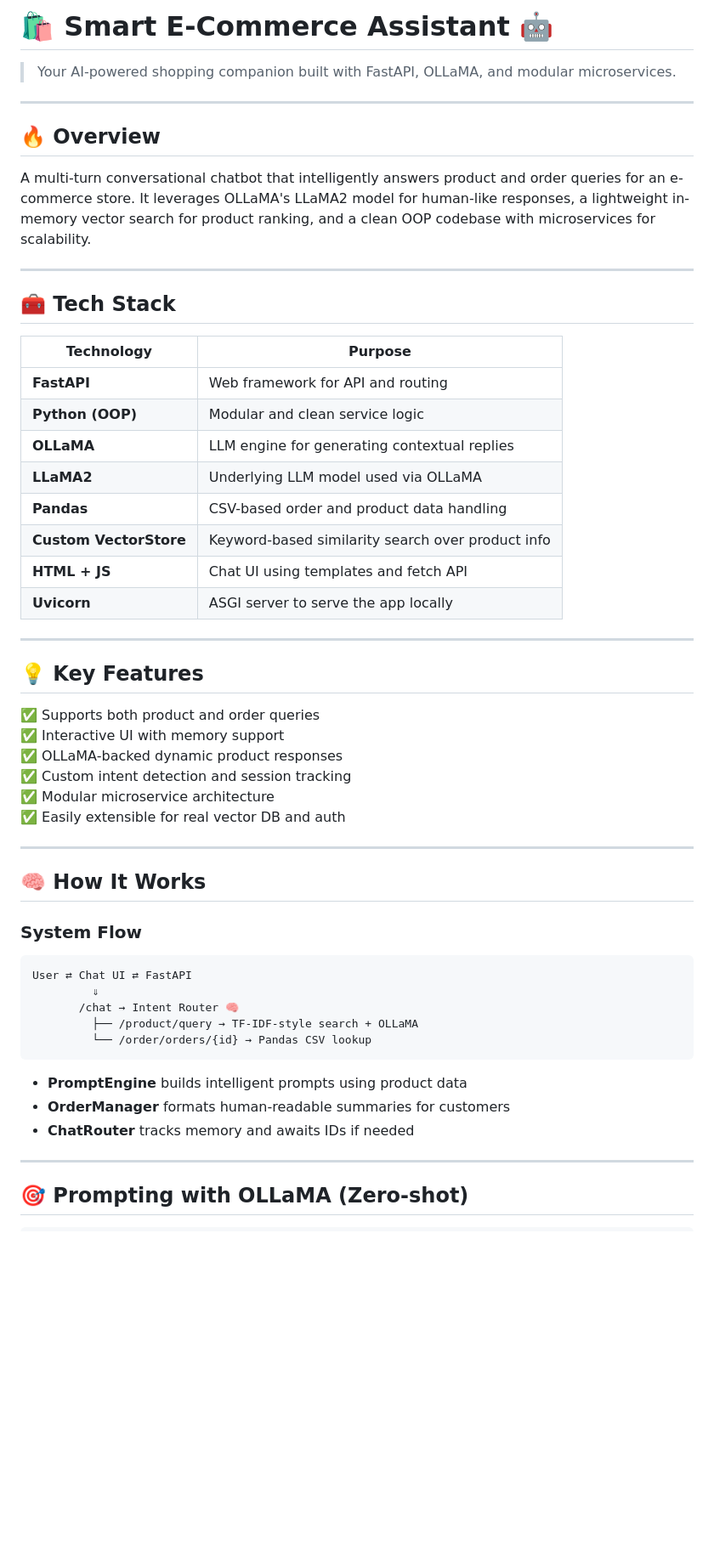
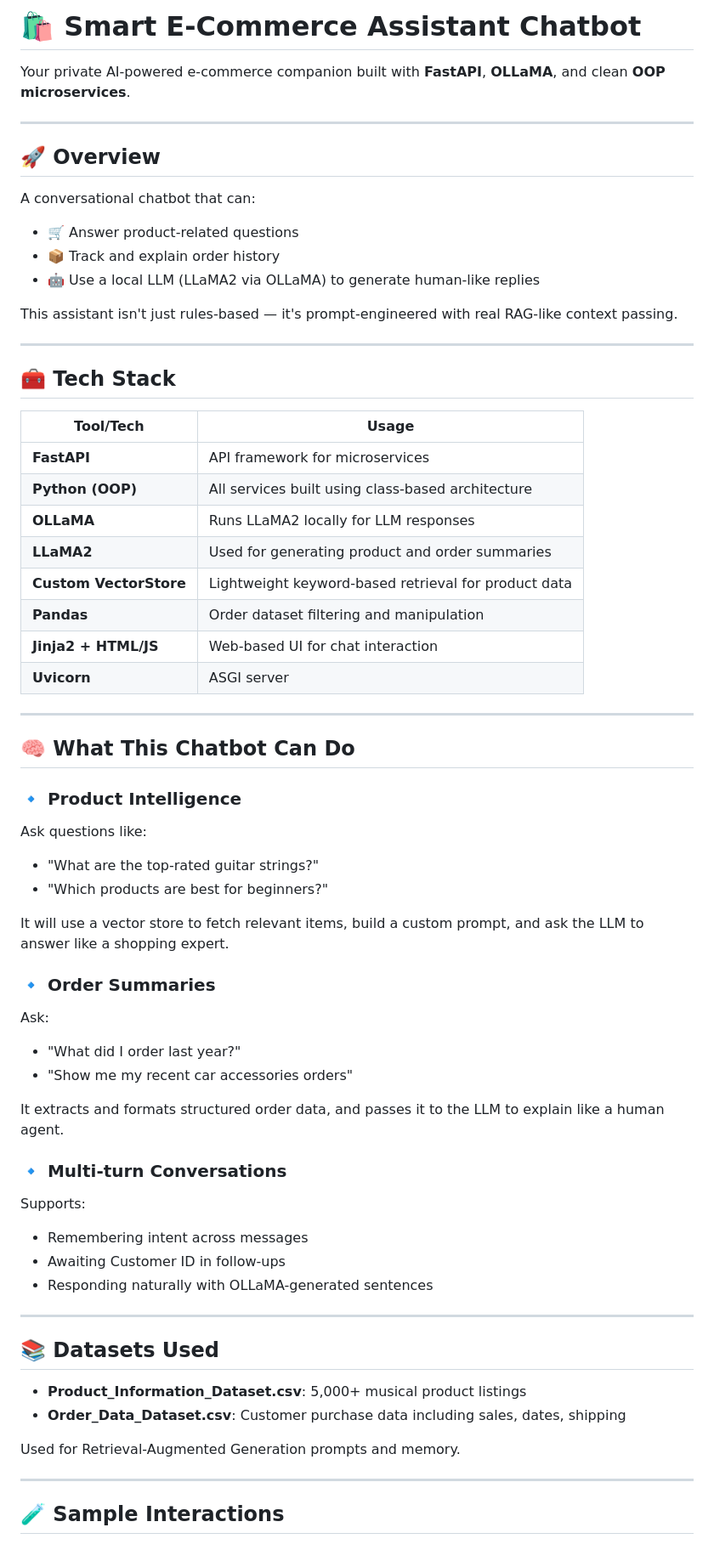
Before and after one commit to yp0505/smart-ecommerce-assistant, a Markdown page: README.md, the part around one of its changes. Shown at 85% size. Drawn GitHub-style; blank space fills up the shorter version.

````diff
--- a/README.md
+++ b/README.md
@@ -1,58 +1,66 @@
-# 🛍️ Smart E-Commerce Assistant 🤖
+# 🛍️ Smart E-Commerce Assistant Chatbot
 
-> Your AI-powered shopping companion built with FastAPI, OLLaMA, and modular microservices.
+Your private AI-powered e-commerce companion built with **FastAPI**, **OLLaMA**, and clean **OOP microservices**.
 
 ---
 
-## 🔥 Overview
+## 🚀 Overview
+A conversational chatbot that can:
+- 🛒 Answer product-related questions
+- 📦 Track and explain order history
+- 🤖 Use a local LLM (LLaMA2 via OLLaMA) to generate human-like replies
 
-A multi-turn conversational chatbot that intelligently answers product and order queries for an e-commerce store. It leverages OLLaMA's LLaMA2 model for human-like responses, a lightweight in-memory vector search for product ranking, and a clean OOP codebase with microservices for scalability.
+This assistant isn't just rules-based — it's prompt-engineered with real RAG-like context passing.
 
 ---
 
 ## 🧰 Tech Stack
 
-| Technology        | Purpose                                      |
-|------------------|----------------------------------------------|
-| **FastAPI**       | Web framework for API and routing            |
-| **Python (OOP)**  | Modular and clean service logic              |
-| **OLLaMA**        | LLM engine for generating contextual replies |
-| **LLaMA2**        | Underlying LLM model used via OLLaMA         |
-| **Pandas**        | CSV-based order and product data handling    |
-| **Custom VectorStore** | Keyword-based similarity search over product info |
-| **HTML + JS**     | Chat UI using templates and fetch API        |
-| **Uvicorn**       | ASGI server to serve the app locally         |
+| Tool/Tech             | Usage                                                  |
+|-----------------------|---------------------------------------------------------|
+| **FastAPI**           | API framework for microservices                        |
+| **Python (OOP)**      | All services built using class-based architecture       |
+| **OLLaMA**            | Runs LLaMA2 locally for LLM responses                   |
+| **LLaMA2**            | Used for generating product and order summaries         |
+| **Custom VectorStore**| Lightweight keyword-based retrieval for product data    |
+| **Pandas**            | Order dataset filtering and manipulation                |
+| **Jinja2 + HTML/JS**  | Web-based UI for chat interaction                      |
+| **Uvicorn**           | ASGI server                                             |
 
 ---
 
-## 💡 Key Features
+## 🧠 What This Chatbot Can Do
 
-✅ Supports both product and order queries
-✅ Interactive UI with memory support
-✅ OLLaMA-backed dynamic product responses
-✅ Custom intent detection and session tracking
-✅ Modular microservice architecture
-✅ Easily extensible for real vector DB and auth
+### 🔹 Product Intelligence
+Ask questions like:
+- "What are the top-rated guitar strings?"
+- "Which products are best for beginners?"
+
+It will use a vector store to fetch relevant items, build a custom prompt, and ask the LLM to answer like a shopping expert.
+
+### 🔹 Order Summaries
+Ask:
+- "What did I order last year?"
+- "Show me my recent car accessories orders"
+
+It extracts and formats structured order data, and passes it to the LLM to explain like a human agent.
+
+### 🔹 Multi-turn Conversations
+Supports:
+- Remembering intent across messages
+- Awaiting Customer ID in follow-ups
+- Responding naturally with OLLaMA-generated sentences
 
 ---
 
-## 🧠 How It Works
+## 📚 Datasets Used
 
-### System Flow
+- **Product_Information_Dataset.csv**: 5,000+ musical product listings
+- **Order_Data_Dataset.csv**: Customer purchase data including sales, dates, shipping
 
-```
-User ⇄ Chat UI ⇄ FastAPI
-         ⇓
-       /chat → Intent Router 🧠
-         ├── /product/query → TF-IDF-style search + OLLaMA
-         └── /order/orders/{id} → Pandas CSV lookup
-```
-
-- **PromptEngine** builds intelligent prompts using product data
-- **OrderManager** formats human-readable summaries for customers
-- **ChatRouter** tracks memory and awaits IDs if needed
+Used for Retrieval-Augmented Generation prompts and memory.
 
 ---
 
-## 🎯 Prompting with OLLaMA (Zero-shot)
+## 🧪 Sample Interactions
 
````
Also changed, not shown: other parts of README.md (+26 -78 lines).
